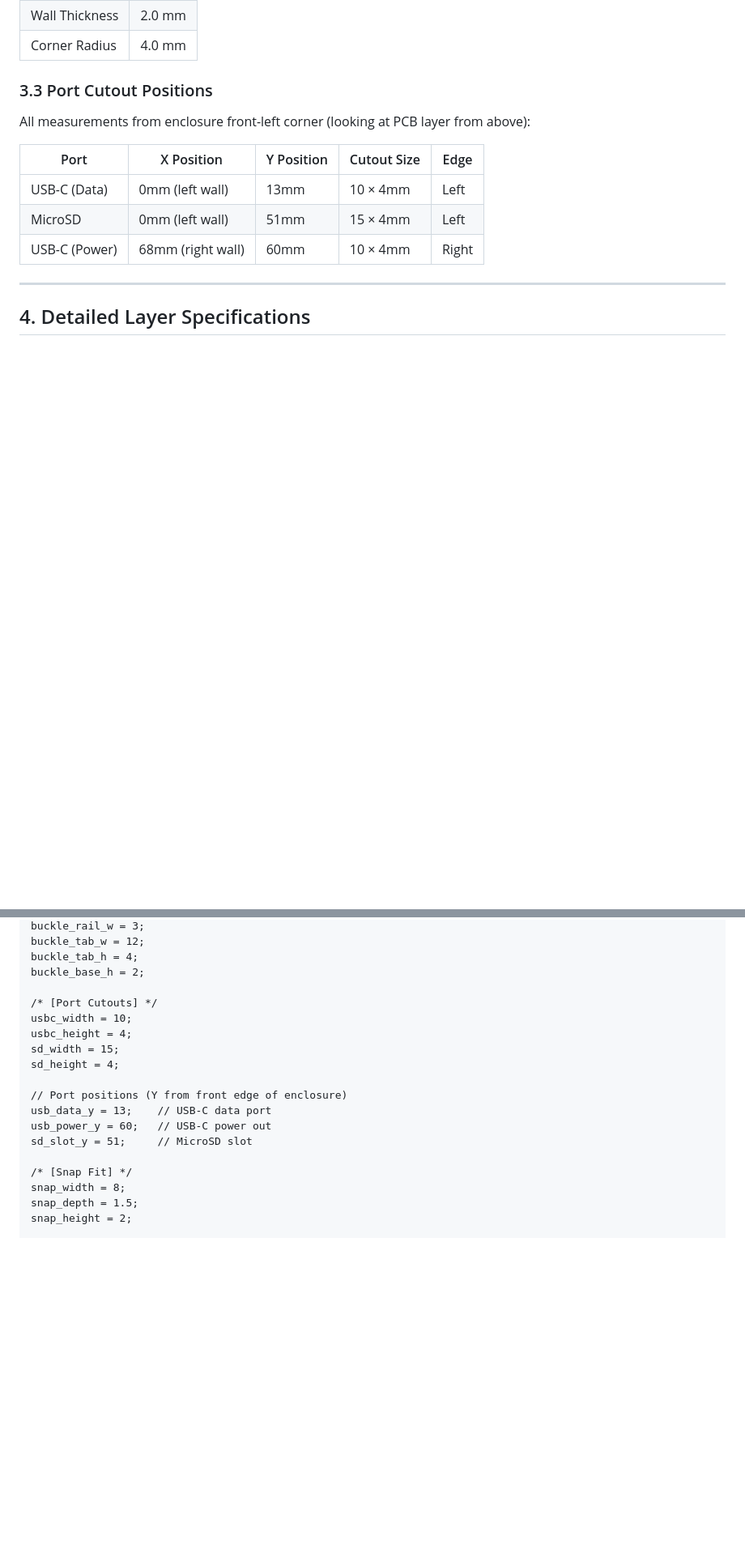
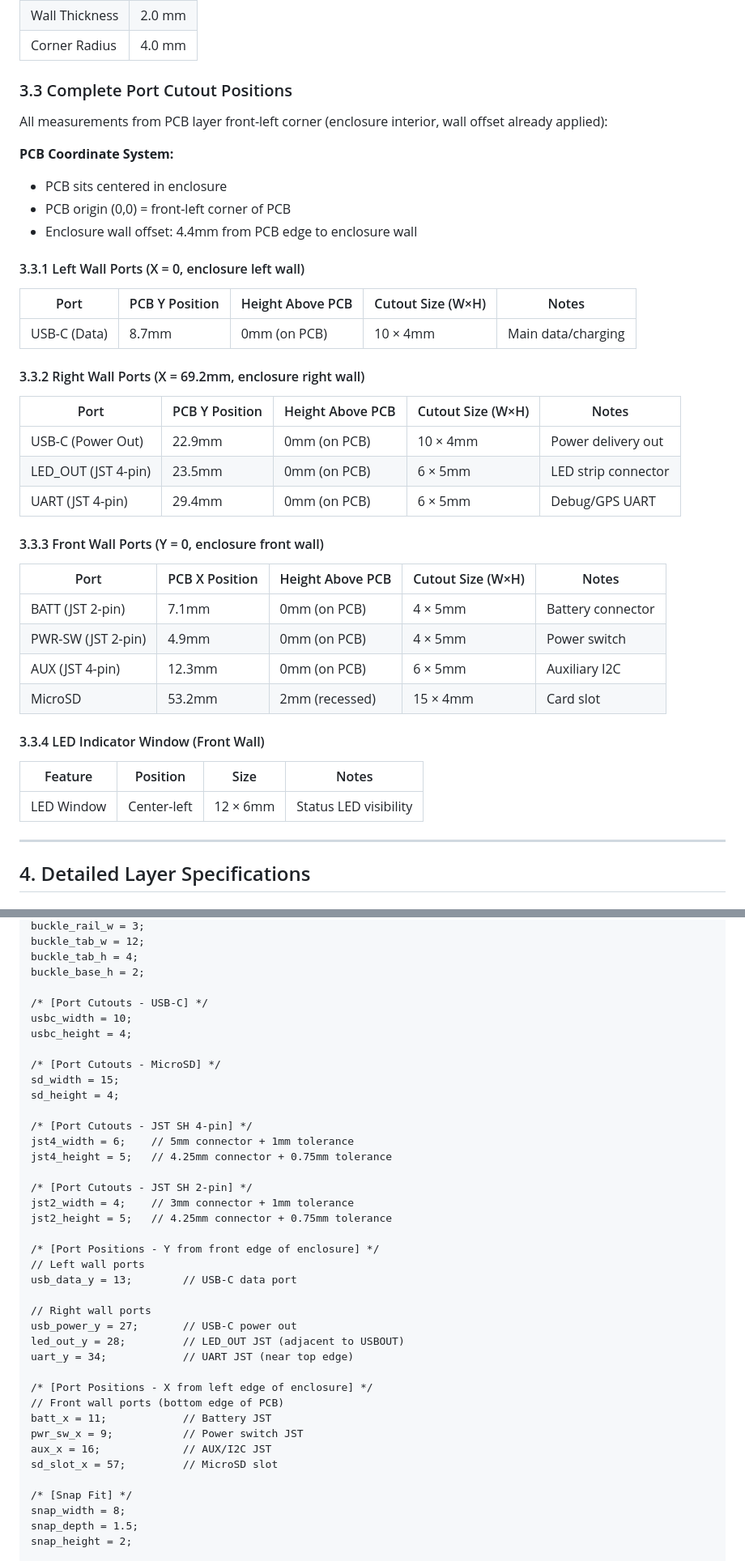
Before and after one commit to mathews0x0/datalogger-v2, a Markdown page: docs/plans/enclosure_v2_spec.md, 2 parts joined by grey strips. Shown at 81% size. Drawn GitHub-style; blank space fills up the shorter version.

```diff
--- a/docs/plans/enclosure_v2_spec.md
+++ b/docs/plans/enclosure_v2_spec.md
@@ -110,15 +130,43 @@ This document specifies the **Version 2** 3D-printable enclosure for the **RS-Co
 | Wall Thickness | 2.0 mm |
 | Corner Radius | 4.0 mm |
 
-### 3.3 Port Cutout Positions
+### 3.3 Complete Port Cutout Positions
 
-All measurements from enclosure front-left corner (looking at PCB layer from above):
+All measurements from PCB layer front-left corner (enclosure interior, wall offset already applied):
 
-| Port | X Position | Y Position | Cutout Size | Edge |
-|------|------------|------------|-------------|------|
-| USB-C (Data) | 0mm (left wall) | 13mm | 10 × 4mm | Left |
-| MicroSD | 0mm (left wall) | 51mm | 15 × 4mm | Left |
-| USB-C (Power) | 68mm (right wall) | 60mm | 10 × 4mm | Right |
+**PCB Coordinate System:**
+- PCB sits centered in enclosure
+- PCB origin (0,0) = front-left corner of PCB
+- Enclosure wall offset: 4.4mm from PCB edge to enclosure wall
+
+#### 3.3.1 Left Wall Ports (X = 0, enclosure left wall)
+
+| Port | PCB Y Position | Height Above PCB | Cutout Size (W×H) | Notes |
+|------|----------------|------------------|-------------------|-------|
+| USB-C (Data) | 8.7mm | 0mm (on PCB) | 10 × 4mm | Main data/charging |
+
+#### 3.3.2 Right Wall Ports (X = 69.2mm, enclosure right wall)
+
+| Port | PCB Y Position | Height Above PCB | Cutout Size (W×H) | Notes |
+|------|----------------|------------------|-------------------|-------|
+| USB-C (Power Out) | 22.9mm | 0mm (on PCB) | 10 × 4mm | Power delivery out |
+| LED_OUT (JST 4-pin) | 23.5mm | 0mm (on PCB) | 6 × 5mm | LED strip connector |
+| UART (JST 4-pin) | 29.4mm | 0mm (on PCB) | 6 × 5mm | Debug/GPS UART |
+
+#### 3.3.3 Front Wall Ports (Y = 0, enclosure front wall)
+
+| Port | PCB X Position | Height Above PCB | Cutout Size (W×H) | Notes |
+|------|----------------|------------------|-------------------|-------|
+| BATT (JST 2-pin) | 7.1mm | 0mm (on PCB) | 4 × 5mm | Battery connector |
+| PWR-SW (JST 2-pin) | 4.9mm | 0mm (on PCB) | 4 × 5mm | Power switch |
+| AUX (JST 4-pin) | 12.3mm | 0mm (on PCB) | 6 × 5mm | Auxiliary I2C |
+| MicroSD | 53.2mm | 2mm (recessed) | 15 × 4mm | Card slot |
+
+#### 3.3.4 LED Indicator Window (Front Wall)
+
+| Feature | Position | Size | Notes |
+|---------|----------|------|-------|
+| LED Window | Center-left | 12 × 6mm | Status LED visibility |
 
 ---
 
@@ -335,16 +391,37 @@ buckle_tab_w = 12;
 buckle_tab_h = 4;
 buckle_base_h = 2;
 
-/* [Port Cutouts] */
+/* [Port Cutouts - USB-C] */
 usbc_width = 10;
 usbc_height = 4;
+
+/* [Port Cutouts - MicroSD] */
 sd_width = 15;
 sd_height = 4;
 
-// Port positions (Y from front edge of enclosure)
-usb_data_y = 13;    // USB-C data port
-usb_power_y = 60;   // USB-C power out
-sd_slot_y = 51;     // MicroSD slot
+/* [Port Cutouts - JST SH 4-pin] */
+jst4_width = 6;    // 5mm connector + 1mm tolerance
+jst4_height = 5;   // 4.25mm connector + 0.75mm tolerance
+
+/* [Port Cutouts - JST SH 2-pin] */
+jst2_width = 4;    // 3mm connector + 1mm tolerance
+jst2_height = 5;   // 4.25mm connector + 0.75mm tolerance
+
+/* [Port Positions - Y from front edge of enclosure] */
+// Left wall ports
+usb_data_y = 13;        // USB-C data port
+
+// Right wall ports
+usb_power_y = 27;       // USB-C power out
+led_out_y = 28;         // LED_OUT JST (adjacent to USBOUT)
+uart_y = 34;            // UART JST (near top edge)
+
+/* [Port Positions - X from left edge of enclosure] */
+// Front wall ports (bottom edge of PCB)
+batt_x = 11;            // Battery JST
+pwr_sw_x = 9;           // Power switch JST
+aux_x = 16;             // AUX/I2C JST
+sd_slot_x = 57;         // MicroSD slot
 
 /* [Snap Fit] */
 snap_width = 8;
```
Also changed, not shown: other parts of docs/plans/enclosure_v2_spec.md (+132 -58 lines).
